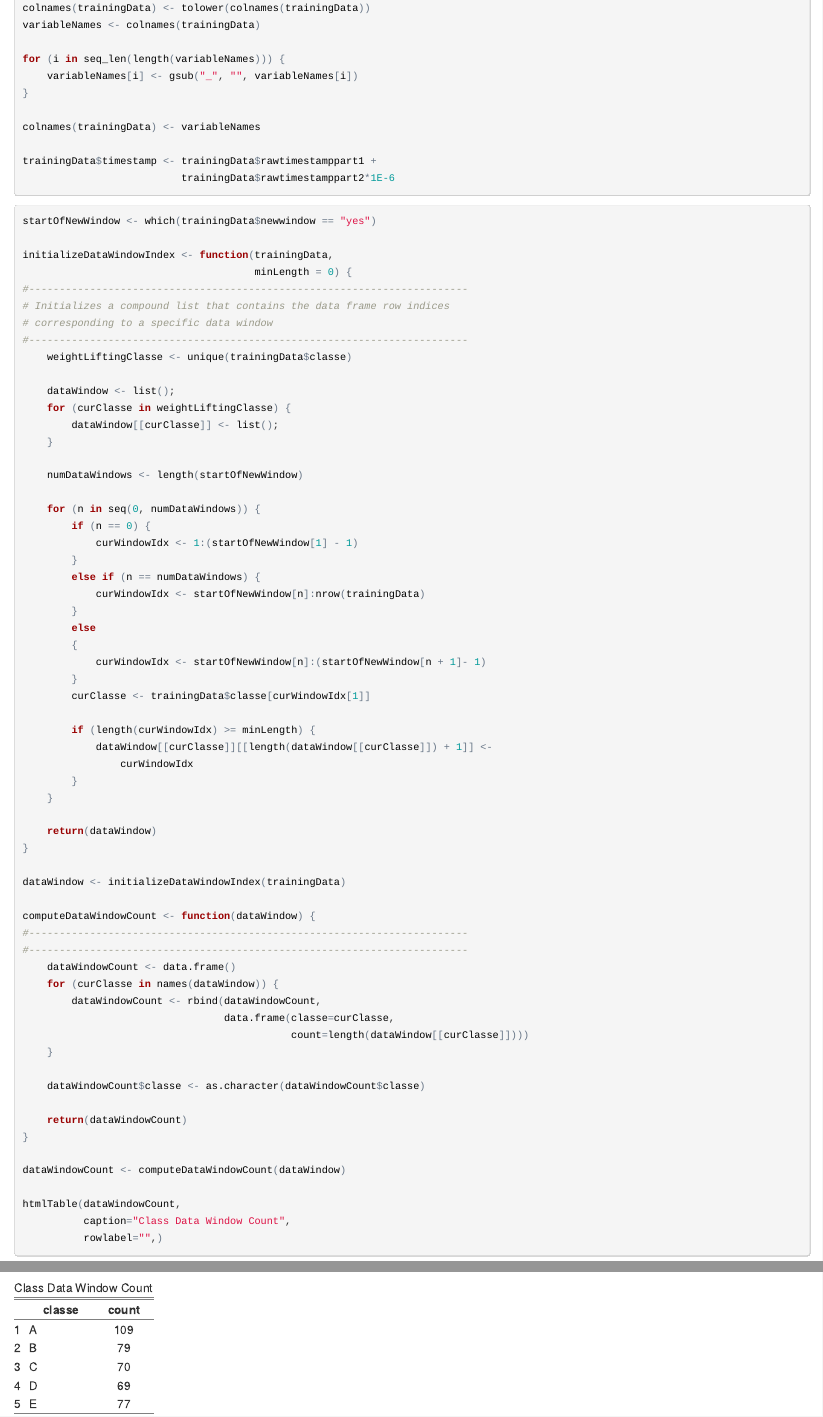
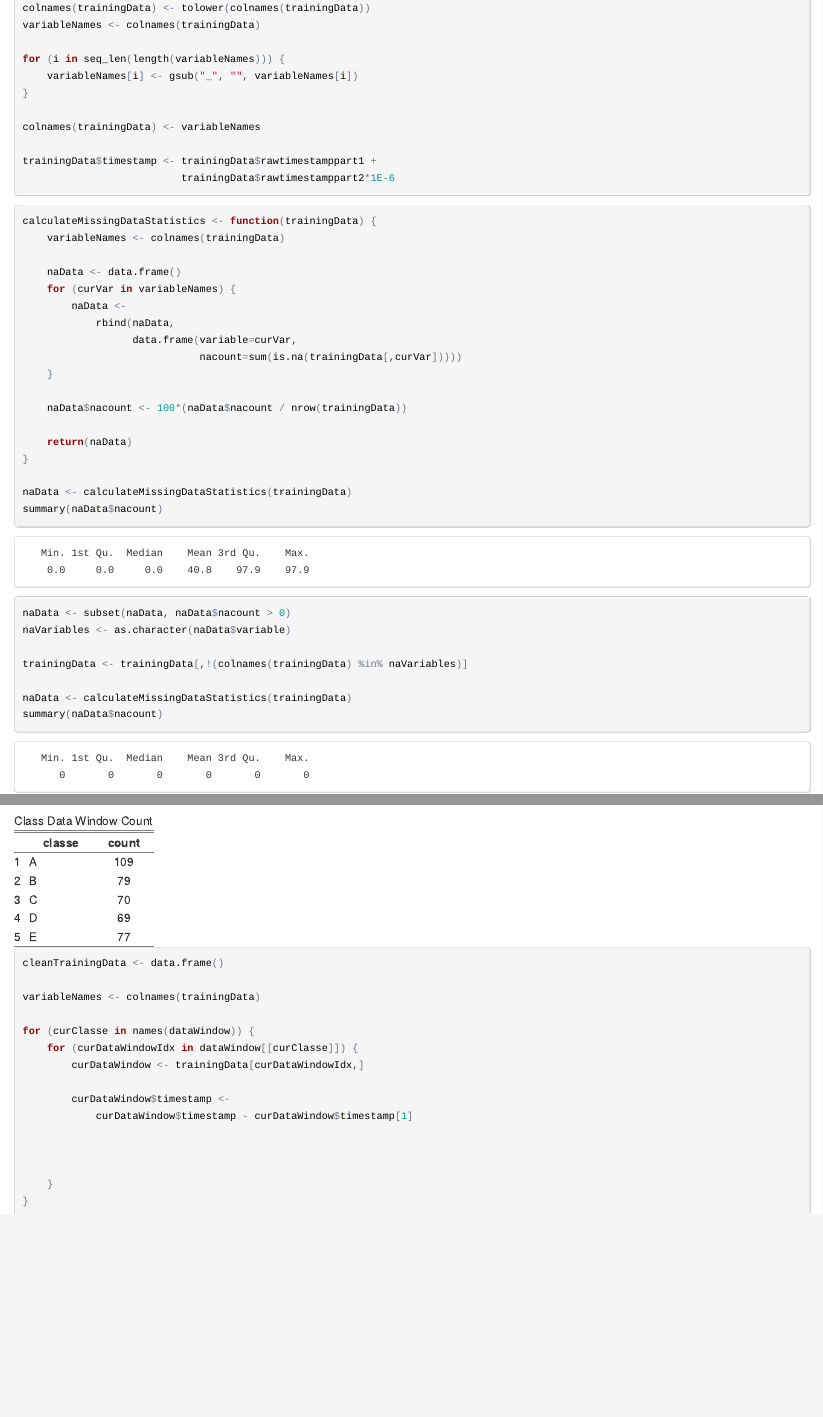
Before and after one commit to mspcvsp/PracticalMachineLearning, an R Markdown document (predictionAssignmentWriteup.Rmd): the page in a window 1100 px wide, from 890 px down, and a second part further down, joined at a grey line. The pictures show the output file predictionAssignmentWriteup.html that the author committed with the source, opened offline.

Commit message:
Updated data cleaning

````diff
--- a/predictionAssignmentWriteup.Rmd
+++ b/predictionAssignmentWriteup.Rmd
@@ -56,6 +56,35 @@ colnames(trainingData) <- variableNames
 
 trainingData$timestamp <- trainingData$rawtimestamppart1 +
                           trainingData$rawtimestamppart2*1E-6
+```
+
+```{r removeNAData, comment=""}
+calculateMissingDataStatistics <- function(trainingData) {
+    variableNames <- colnames(trainingData)
+
+    naData <- data.frame()
+    for (curVar in variableNames) {
+        naData <-
+            rbind(naData,
+                  data.frame(variable=curVar,
+                             nacount=sum(is.na(trainingData[,curVar]))))
+    }
+
+    naData$nacount <- 100*(naData$nacount / nrow(trainingData))
+
+    return(naData)
+}
+
+naData <- calculateMissingDataStatistics(trainingData)
+summary(naData$nacount)
+
+naData <- subset(naData, naData$nacount > 0)
+naVariables <- as.character(naData$variable)
+
+trainingData <- trainingData[,!(colnames(trainingData) %in% naVariables)]
+
+naData <- calculateMissingDataStatistics(trainingData)
+summary(naData$nacount)
 ```
 
 ```{r initializeDataWindowIndex, results='asis'}
@@ -170,6 +199,23 @@ htmlTable(dataWindowCount,
           rowlabel="",)
 ```
 
+```{r removeSmallDataWindows}
+cleanTrainingData <- data.frame()
+
+variableNames <- colnames(trainingData)
+
+for (curClasse in names(dataWindow)) {
+    for (curDataWindowIdx in dataWindow[[curClasse]]) {
+        curDataWindow <- trainingData[curDataWindowIdx,]
+
+        curDataWindow$timestamp <-
+            curDataWindow$timestamp - curDataWindow$timestamp[1]
+
+
+
+    }
+}
+```
 
 [1]: http://stackoverflow.com/questions/9341635/how-can-i-check-for-installed-r-packages-before-running-install-packages
 [2]: http://stackoverflow.com/questions/4605206/drop-columns-r-data-frame
````
Also changed, not shown: predictionAssignmentWriteup.html.
